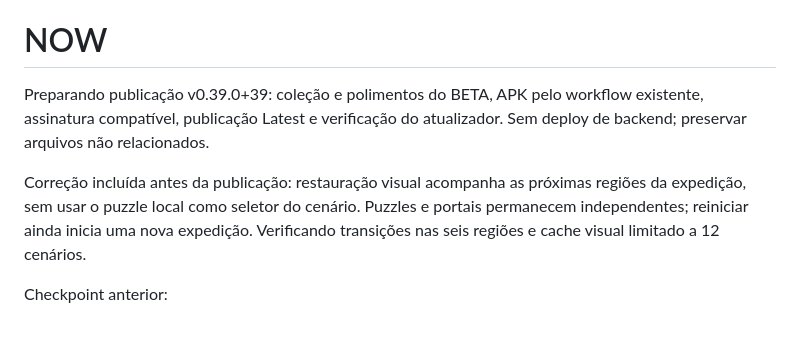
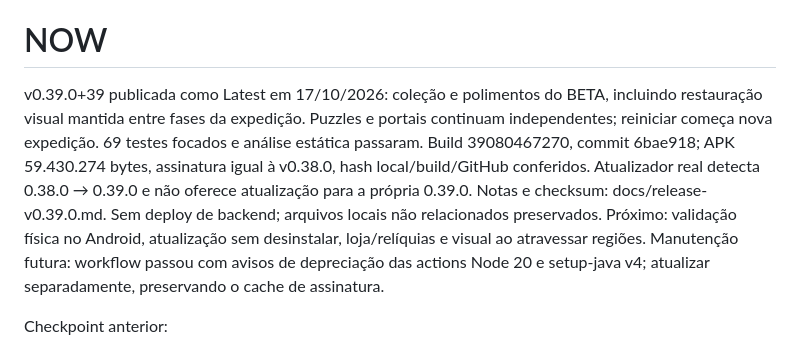
Before and after one commit to MarlonFer77/jogo-elementos, a Markdown page: TASKS.md, the part around the change. Rendered like a GitHub page.

```diff
--- a/TASKS.md
+++ b/TASKS.md
@@ -4,14 +4,17 @@ Fonte única da verdade sobre o trabalho atual.
 
 # NOW
 
-Preparando publicação v0.39.0+39: coleção e polimentos do BETA, APK pelo workflow
-existente, assinatura compatível, publicação Latest e verificação do atualizador.
-Sem deploy de backend; preservar arquivos não relacionados.
-
-Correção incluída antes da publicação: restauração visual acompanha as próximas
-regiões da expedição, sem usar o puzzle local como seletor do cenário. Puzzles e
-portais permanecem independentes; reiniciar ainda inicia uma nova expedição.
-Verificando transições nas seis regiões e cache visual limitado a 12 cenários.
+v0.39.0+39 publicada como Latest em 17/10/2026: coleção e polimentos do BETA,
+incluindo restauração visual mantida entre fases da expedição. Puzzles e portais
+continuam independentes; reiniciar começa nova expedição. 69 testes focados e
+análise estática passaram. Build 39080467270, commit 6bae918; APK 59.430.274 bytes,
+assinatura igual à v0.38.0, hash local/build/GitHub conferidos. Atualizador real
+detecta 0.38.0 → 0.39.0 e não oferece atualização para a própria 0.39.0.
+Notas e checksum: docs/release-v0.39.0.md. Sem deploy de backend; arquivos locais
+não relacionados preservados. Próximo: validação física no Android, atualização
+sem desinstalar, loja/relíquias e visual ao atravessar regiões.
+Manutenção futura: workflow passou com avisos de depreciação das actions Node 20
+e setup-java v4; atualizar separadamente, preservando o cache de assinatura.
 
 Checkpoint anterior:
 
```
Also changed, not shown: docs/release-v0.39.0.md (+18 -1 lines).
